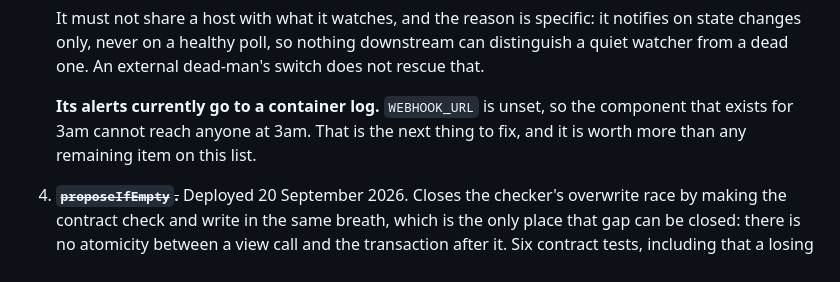
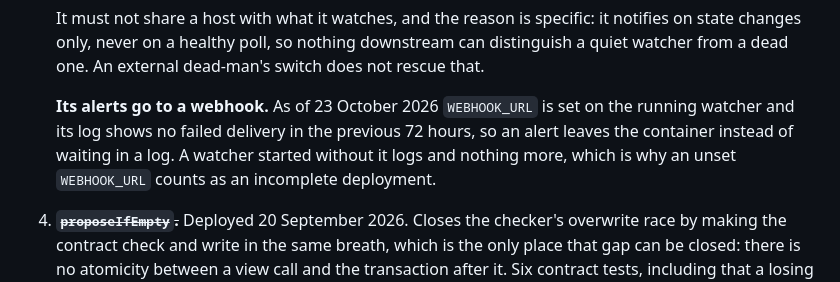
Before and after one commit to RunTimeAdmin/Sigvara, a Markdown page: docs/whitepaper.md, the part around the change. Drawn GitHub-style.

Commit message:
Say what the watcher's alerts and a credential revoke actually do
Whitepaper section 8 said the watcher's WEBHOOK_URL was unset. It is set on
the running watcher (checked read-only on 23 October 2026, with no failed
delivery in the previous 72 hours), so the paragraph now says alerts go to
a webhook and that an unset one is an incomplete deployment.

oracle/README.md: the credential name is logged when a flag is raised or
cleared, not on every write, and revoking a credential under Compose needs
docker compose up -d, because a plain restart does not re-read env_file.

Co-Authored-By: Claude Sonnet 5.5 <noreply@anthropic.com>

```diff
--- a/docs/whitepaper.md
+++ b/docs/whitepaper.md
@@ -647,9 +647,11 @@ Ordered by what unblocks what, not by difficulty.
    on state changes only, never on a healthy poll, so nothing downstream can distinguish a
    quiet watcher from a dead one. An external dead-man's switch does not rescue that.
 
-   **Its alerts currently go to a container log.** `WEBHOOK_URL` is unset, so the
-   component that exists for 3am cannot reach anyone at 3am. That is the next thing to
-   fix, and it is worth more than any remaining item on this list.
+   **Its alerts go to a webhook.** As of 23 October 2026 `WEBHOOK_URL` is set on the
+   running watcher and its log shows no failed delivery in the previous 72 hours, so an
+   alert leaves the container instead of waiting in a log. A watcher started without it
+   logs and nothing more, which is why an unset `WEBHOOK_URL` counts as an incomplete
+   deployment.
 4. ~~**`proposeIfEmpty`.**~~ Deployed 20 September 2026. Closes the checker's overwrite
    race by making the contract check and write in the same breath, which is the only place
    that gap can be closed: there is no atomicity between a view call and the transaction
```
Also changed, not shown: oracle/README.md (+2 -2 lines).
